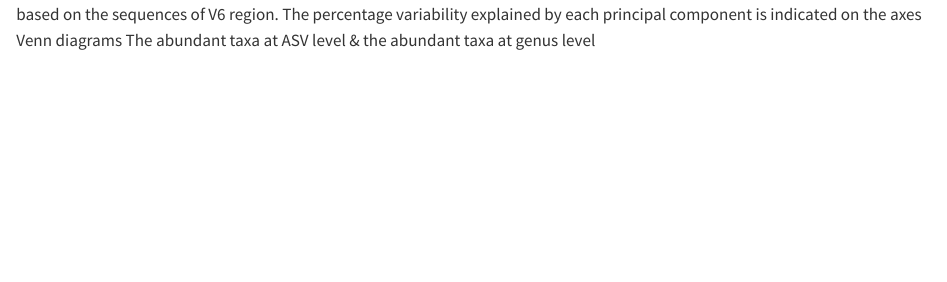
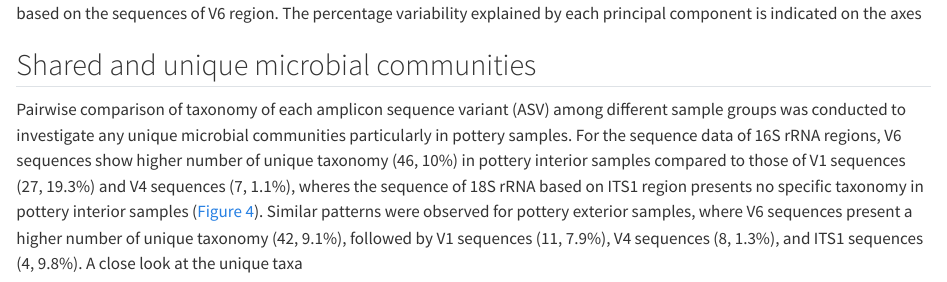
Before and after one commit to LiYingWang/archmicrobial2023, a Quarto document (analysis/paper/paper.qmd): the page in a window 1100 px wide, from 10600 px down before the commit and from 10560 px down after it, so that both start at the same text. Rendered offline with R 4.5, knitr and Pandoc in place of Quarto, with nearby package versions; drawn as R Markdown's standard HTML page in place of the format the file asks for; some code elsewhere in the file could not run offline; a font, style sheet, LaTeX package, included part or bibliography that could not be used is replaced or left out; long lines of code are wrapped.

Commit message:
work on unique taxa

````diff
--- a/analysis/paper/paper.qmd
+++ b/analysis/paper/paper.qmd
@@ -651,6 +650,7 @@ We used principal coordinates analysis (PCoA) based on binary Jaccard and Bray-C
 knitr::include_graphics(here("analysis", "figures", "V4_V6_combine_PcoA.png"))
 ```
 
+## Shared and unique microbial communities
+Pairwise comparison of taxonomy of each amplicon sequence variant (ASV) among different sample groups was conducted to investigate any unique microbial communities particularly in pottery samples. For the sequence data of 16S rRNA regions, V6 sequences show higher number of unique taxonomy (46, 10%) in pottery interior samples compared to those of V1 sequences (27, 19.3%) and V4 sequences (7, 1.1%), wheres the sequence of 18S rRNA based on ITS1 region presents no specific taxonomy in pottery interior samples (@fig-venn-diagram). Similar patterns were observed for pottery exterior samples, where V6 sequences present a higher number of unique taxonomy (42, 9.1%), followed by V1 sequences (11, 7.9%), V4 sequences (8, 1.3%), and ITS1 sequences (4, 9.8%). A close look at the unique taxa
 
-Venn diagrams
-The abundant taxa at ASV level & the abundant taxa at genus level
+```{r}
````
Also changed, not shown: analysis/paper/paper.qmd (7 more changed lines).
